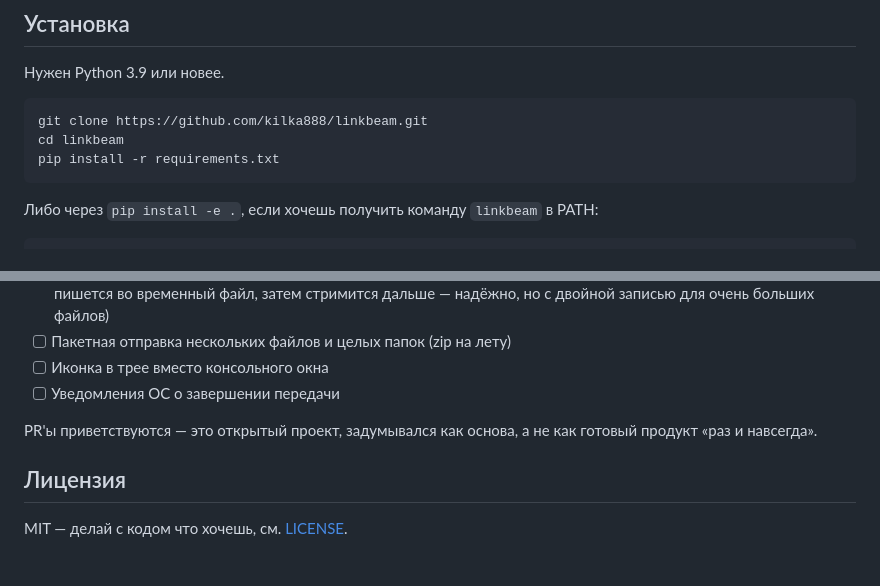
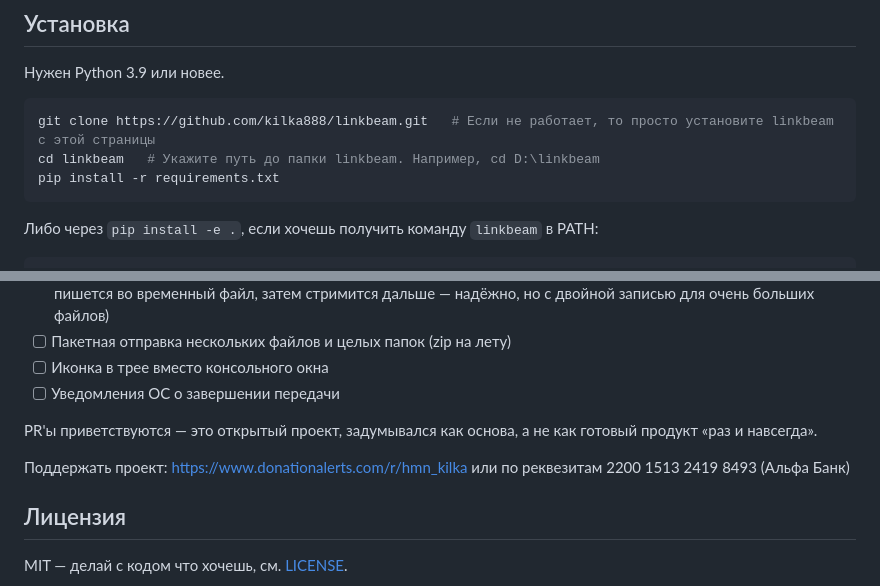
Before and after one commit to kilka888/linkbeam, a Markdown page: linkbeam/README.md, 2 parts joined by grey strips. Rendered like a GitHub page; blank space fills up the shorter version.

````diff
--- a/linkbeam/README.md
+++ b/linkbeam/README.md
@@ -47,8 +48,8 @@ LinkBeam находит другие ПК в твоей Wi-Fi/LAN-сети са
 Нужен Python 3.9 или новее.
 
 ```bash
-git clone https://github.com/kilka888/linkbeam.git
-cd linkbeam
+git clone https://github.com/kilka888/linkbeam.git   # Если не работает, то просто установите linkbeam с этой страницы
+cd linkbeam   # Укажите путь до папки linkbeam. Например, cd D:\linkbeam
 pip install -r requirements.txt
 ```
 
@@ -166,6 +167,8 @@ sender                              receiver
 PR'ы приветствуются — это открытый проект, задумывался как основа, а не как
 готовый продукт «раз и навсегда».
 
+Поддержать проект: https://www.donationalerts.com/r/hmn_kilka или по реквезитам 2200 1513 2419 8493 (Альфа Банк)
+
 ## Лицензия
 
 MIT — делай с кодом что хочешь, см. [LICENSE](LICENSE).
````
Also changed, not shown: other parts of linkbeam/README.md (+1 -0 lines).
